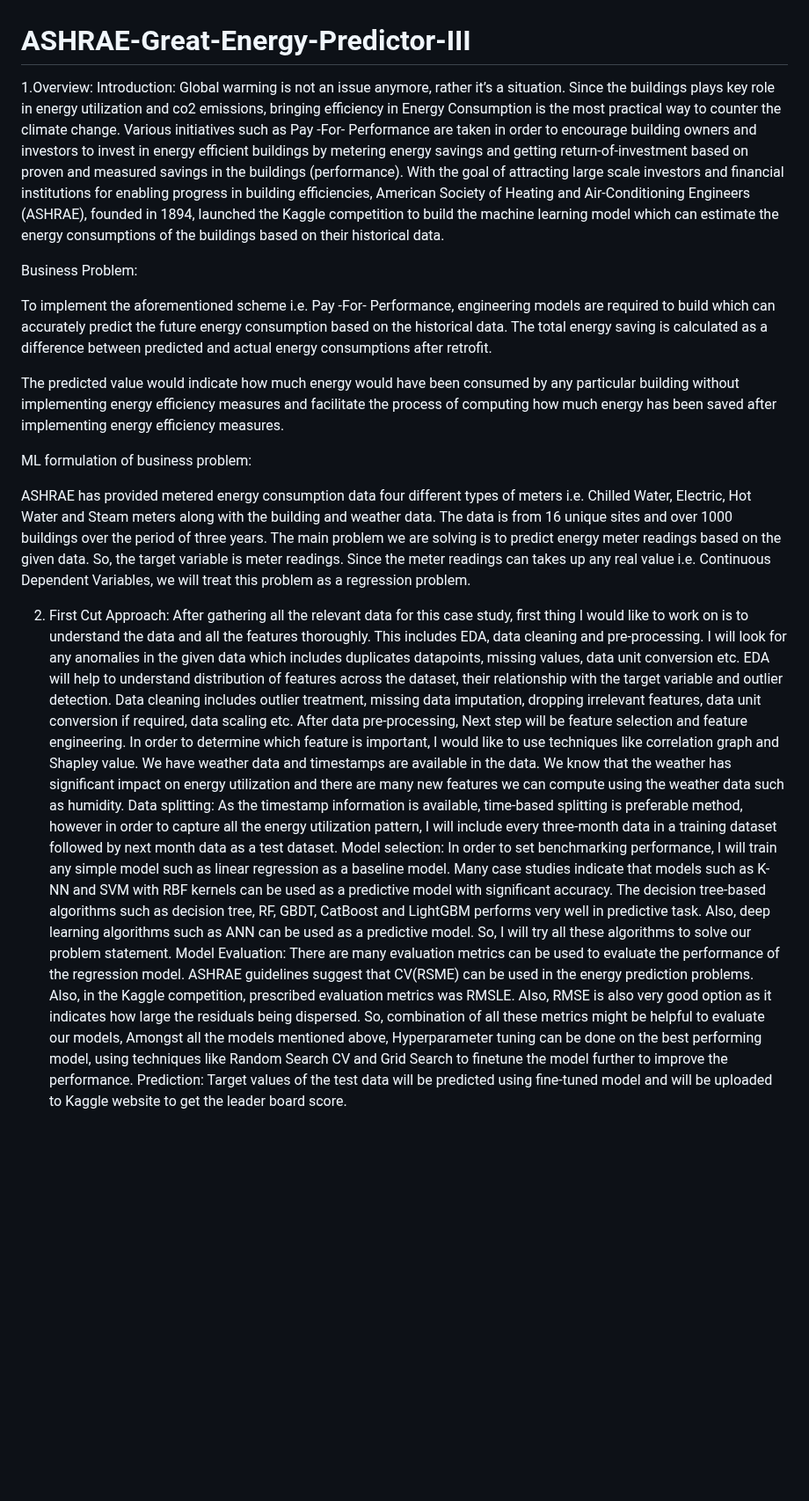
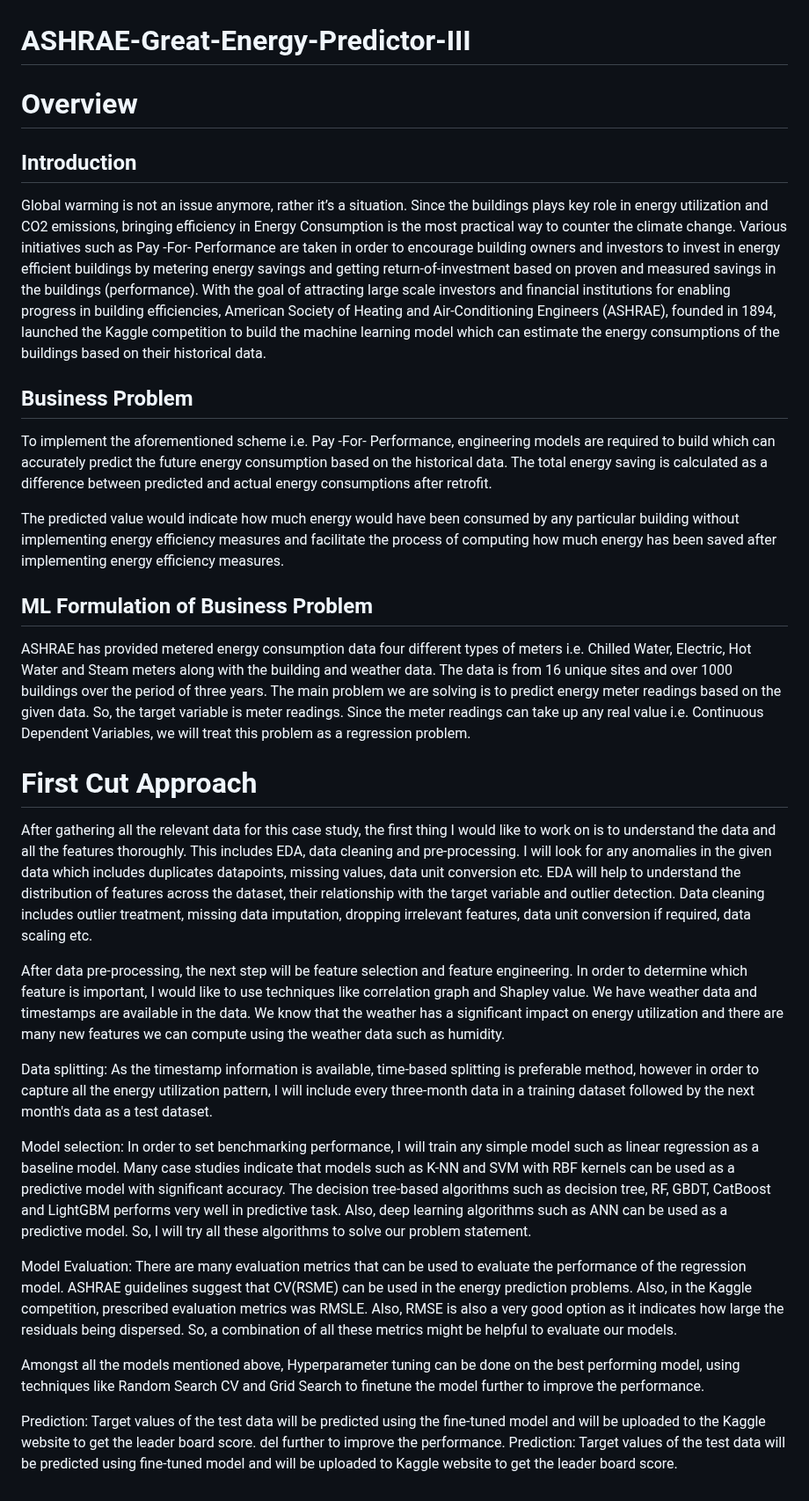
Before and after one commit to raahul-hub/ASHRAE-Great-Energy-Predictor-III, a Markdown page: README.md, the part around the change. Shown at 88% size. GitHub-like rendering; blank space fills up the shorter version.

```diff
--- a/README.md
+++ b/README.md
@@ -1,24 +1,35 @@
 # ASHRAE-Great-Energy-Predictor-III
-1.Overview:
-Introduction:
-Global warming is not an issue anymore, rather it’s a situation. Since the buildings plays key role in energy utilization and co2 emissions, bringing efficiency in Energy Consumption is the most practical way to counter the climate change. Various initiatives such as Pay -For- Performance are taken in order to encourage building owners and investors to invest in energy efficient buildings by metering energy savings and getting return-of-investment based on proven and measured savings in the buildings (performance). With the goal of attracting large scale investors and financial institutions for enabling progress in building efficiencies, American Society of Heating and Air-Conditioning Engineers (ASHRAE), founded in 1894, launched the Kaggle competition to build the machine learning model which can estimate the energy consumptions of the buildings based on their historical data.
+# Overview
 
-Business Problem:
+## Introduction
+
+Global warming is not an issue anymore, rather it’s a situation. Since the buildings plays key role in energy utilization and CO2 emissions, bringing efficiency in Energy Consumption is the most practical way to counter the climate change. Various initiatives such as Pay -For- Performance are taken in order to encourage building owners and investors to invest in energy efficient buildings by metering energy savings and getting return-of-investment based on proven and measured savings in the buildings (performance). With the goal of attracting large scale investors and financial institutions for enabling progress in building efficiencies, American Society of Heating and Air-Conditioning Engineers (ASHRAE), founded in 1894, launched the Kaggle competition to build the machine learning model which can estimate the energy consumptions of the buildings based on their historical data.
+
+## Business Problem
 
 To implement the aforementioned scheme i.e. Pay -For- Performance, engineering models are required to build which can accurately predict the future energy consumption based on the historical data. The total energy saving is calculated as a difference between predicted and actual energy consumptions after retrofit.
 
 The predicted value would indicate how much energy would have been consumed by any particular building without implementing energy efficiency measures and facilitate the process of computing how much energy has been saved after implementing energy efficiency measures.
 
-ML formulation of business problem:
+## ML Formulation of Business Problem
 
 ASHRAE has provided metered energy consumption data four different types of meters i.e. Chilled Water, Electric, Hot Water and Steam meters along with the building and weather data. The data is from 16 unique sites and over 1000 buildings over the period of three years.
-The main problem we are solving is to predict energy meter readings based on the given data. So, the target variable is meter readings. Since the meter readings can takes up any real value i.e. Continuous Dependent Variables, we will treat this problem as a regression problem.
+The main problem we are solving is to predict energy meter readings based on the given data. So, the target variable is meter readings. Since the meter readings can take up any real value i.e. Continuous Dependent Variables, we will treat this problem as a regression problem.
 
-2. First Cut Approach:
-After gathering all the relevant data for this case study, first thing I would like to work on is to understand the data and all the features thoroughly. This includes EDA, data cleaning and pre-processing. I will look for any anomalies in the given data which includes duplicates datapoints, missing values, data unit conversion etc. EDA will help to understand distribution of features across the dataset, their relationship with the target variable and outlier detection. Data cleaning includes outlier treatment, missing data imputation, dropping irrelevant features, data unit conversion if required, data scaling etc.
-After data pre-processing, Next step will be feature selection and feature engineering. In order to determine which feature is important, I would like to use techniques like correlation graph and Shapley value. We have weather data and timestamps are available in the data. We know that the weather has significant impact on energy utilization and there are many new features we can compute using the weather data such as humidity.
-Data splitting: As the timestamp information is available, time-based splitting is preferable method, however in order to capture all the energy utilization pattern, I will include every three-month data in a training dataset followed by next month data as a test dataset.
+# First Cut Approach
+
+After gathering all the relevant data for this case study, the first thing I would like to work on is to understand the data and all the features thoroughly. This includes EDA, data cleaning and pre-processing. I will look for any anomalies in the given data which includes duplicates datapoints, missing values, data unit conversion etc. EDA will help to understand the distribution of features across the dataset, their relationship with the target variable and outlier detection. Data cleaning includes outlier treatment, missing data imputation, dropping irrelevant features, data unit conversion if required, data scaling etc.
+
+After data pre-processing, the next step will be feature selection and feature engineering. In order to determine which feature is important, I would like to use techniques like correlation graph and Shapley value. We have weather data and timestamps are available in the data. We know that the weather has a significant impact on energy utilization and there are many new features we can compute using the weather data such as humidity.
+
+Data splitting: As the timestamp information is available, time-based splitting is preferable method, however in order to capture all the energy utilization pattern, I will include every three-month data in a training dataset followed by the next month's data as a test dataset.
+
 Model selection: In order to set benchmarking performance, I will train any simple model such as linear regression as a baseline model. Many case studies indicate that models such as K-NN and SVM with RBF kernels can be used as a predictive model with significant accuracy. The decision tree-based algorithms such as decision tree, RF, GBDT, CatBoost and LightGBM performs very well in predictive task. Also, deep learning algorithms such as ANN can be used as a predictive model. So, I will try all these algorithms to solve our problem statement.
-Model Evaluation: There are many evaluation metrics can be used to evaluate the performance of the regression model. ASHRAE guidelines suggest that CV(RSME) can be used in the energy prediction problems. Also, in the Kaggle competition, prescribed evaluation metrics was RMSLE. Also, RMSE is also very good option as it indicates how large the residuals being dispersed. So, combination of all these metrics might be helpful to evaluate our models,
+
+Model Evaluation: There are many evaluation metrics that can be used to evaluate the performance of the regression model. ASHRAE guidelines suggest that CV(RSME) can be used in the energy prediction problems. Also, in the Kaggle competition, prescribed evaluation metrics was RMSLE. Also, RMSE is also a very good option as it indicates how large the residuals being dispersed. So, a combination of all these metrics might be helpful to evaluate our models.
+
 Amongst all the models mentioned above, Hyperparameter tuning can be done on the best performing model, using techniques like Random Search CV and Grid Search to finetune the model further to improve the performance.
+
+Prediction: Target values of the test data will be predicted using the fine-tuned model and will be uploaded to the Kaggle website to get the leader board score.
+del further to improve the performance.
 Prediction: Target values of the test data will be predicted using fine-tuned model and will be uploaded to Kaggle website to get the leader board score.
```
